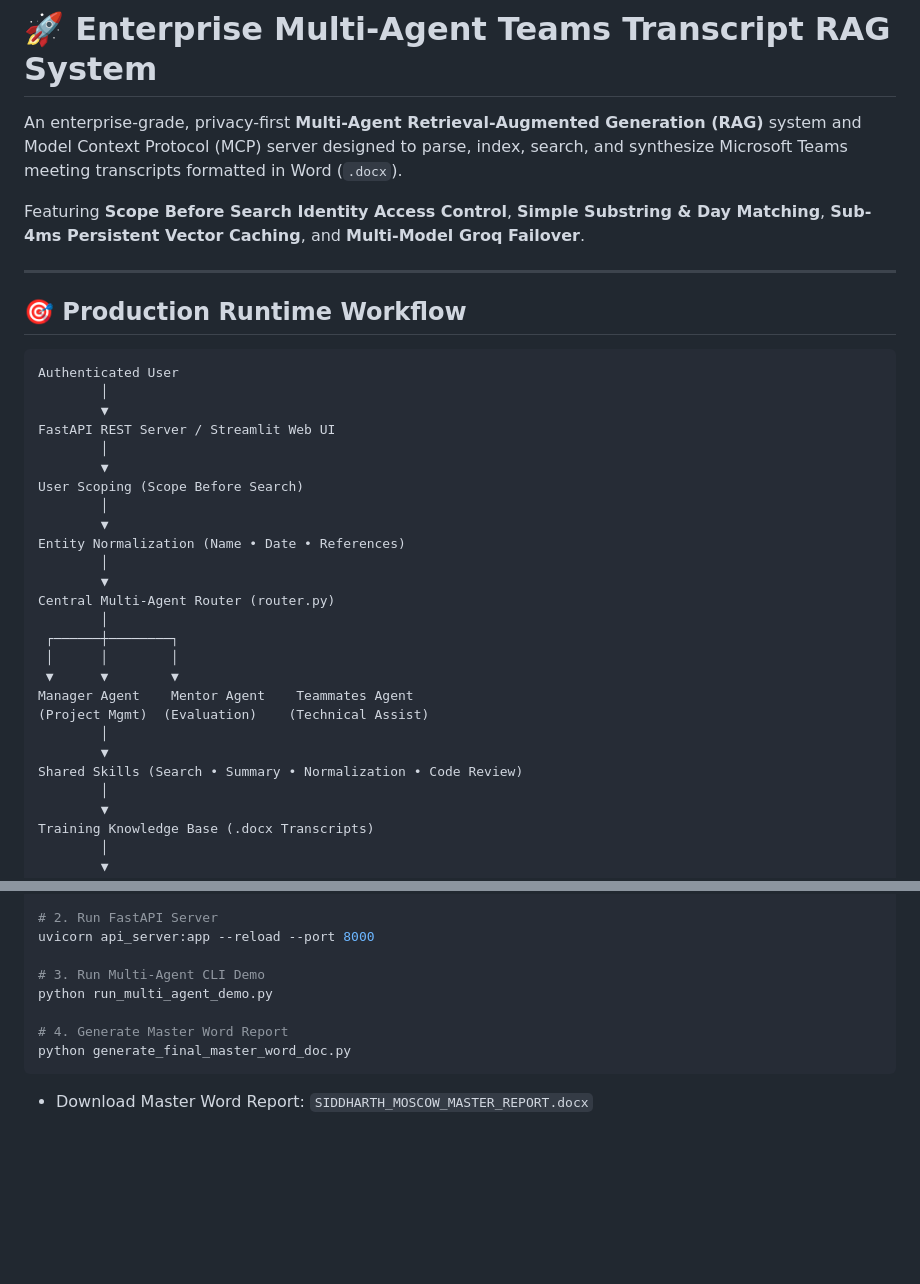
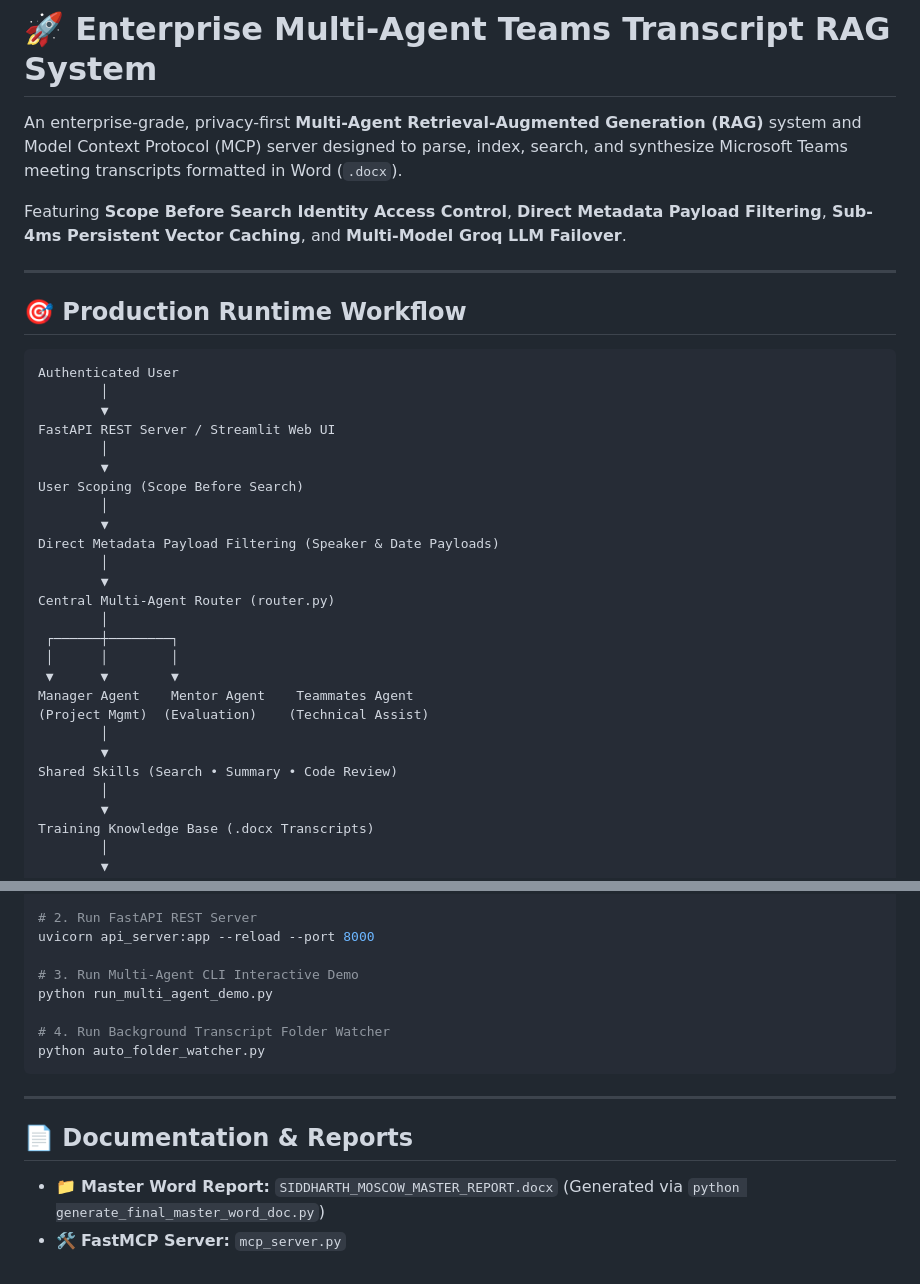
Before and after one commit to Himayaomnex/RAG_Project, a Markdown page: README.md, 2 parts joined by grey strips. GitHub-like rendering; blank space fills up the shorter version.

````diff
--- a/README.md
+++ b/README.md
@@ -2,7 +2,7 @@
 
 An enterprise-grade, privacy-first **Multi-Agent Retrieval-Augmented Generation (RAG)** system and Model Context Protocol (MCP) server designed to parse, index, search, and synthesize Microsoft Teams meeting transcripts formatted in Word (`.docx`).
 
-Featuring **Scope Before Search Identity Access Control**, **Simple Substring & Day Matching**, **Sub-4ms Persistent Vector Caching**, and **Multi-Model Groq Failover**.
+Featuring **Scope Before Search Identity Access Control**, **Direct Metadata Payload Filtering**, **Sub-4ms Persistent Vector Caching**, and **Multi-Model Groq LLM Failover**.
 
 ---
 
@@ -18,7 +18,7 @@ FastAPI REST Server / Streamlit Web UI
 User Scoping (Scope Before Search)
         │
         ▼
-Entity Normalization (Name • Date • References)
+Direct Metadata Payload Filtering (Speaker & Date Payloads)
         │
         ▼
 Central Multi-Agent Router (router.py)
@@ -30,7 +30,7 @@ Manager Agent    Mentor Agent    Teammates Agent
 (Project Mgmt)  (Evaluation)    (Technical Assist)
         │
         ▼
-Shared Skills (Search • Summary • Normalization • Code Review)
+Shared Skills (Search • Summary • Code Review)
         │
         ▼
 Training Knowledge Base (.docx Transcripts)
@@ -106,12 +79,17 @@ Grounded Answer + Citations [Date | Page | Speaker]
 streamlit run app.py
 
-# 2. Run FastAPI Server
+# 2. Run FastAPI REST Server
 uvicorn api_server:app --reload --port 8000
 
-# 3. Run Multi-Agent CLI Demo
+# 3. Run Multi-Agent CLI Interactive Demo
 python run_multi_agent_demo.py
 
-# 4. Generate Master Word Report
-python generate_final_master_word_doc.py
+# 4. Run Background Transcript Folder Watcher
+python auto_folder_watcher.py
 ```
-* Download Master Word Report: `SIDDHARTH_MOSCOW_MASTER_REPORT.docx`
+
+---
+
+## 📄 Documentation & Reports
+* 📁 **Master Word Report:** `SIDDHARTH_MOSCOW_MASTER_REPORT.docx` (Generated via `python generate_final_master_word_doc.py`)
+* 🛠️ **FastMCP Server:** `mcp_server.py`
````
Also changed, not shown: other parts of README.md (+9 -36 lines).
